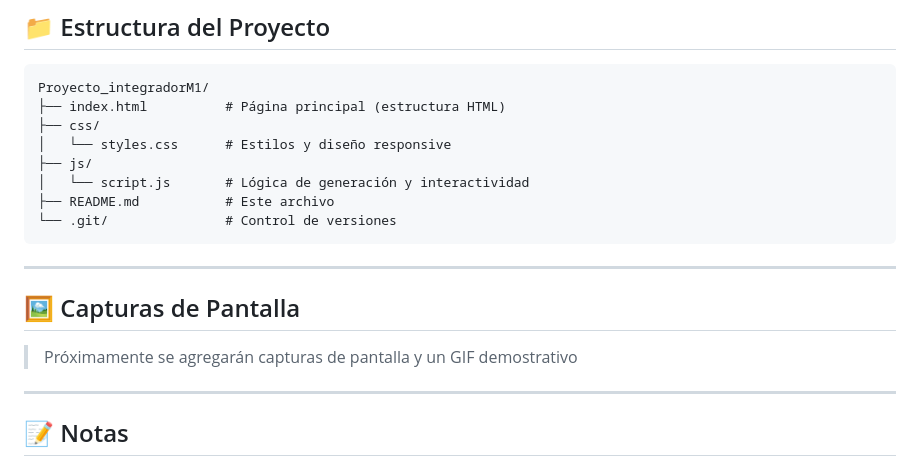
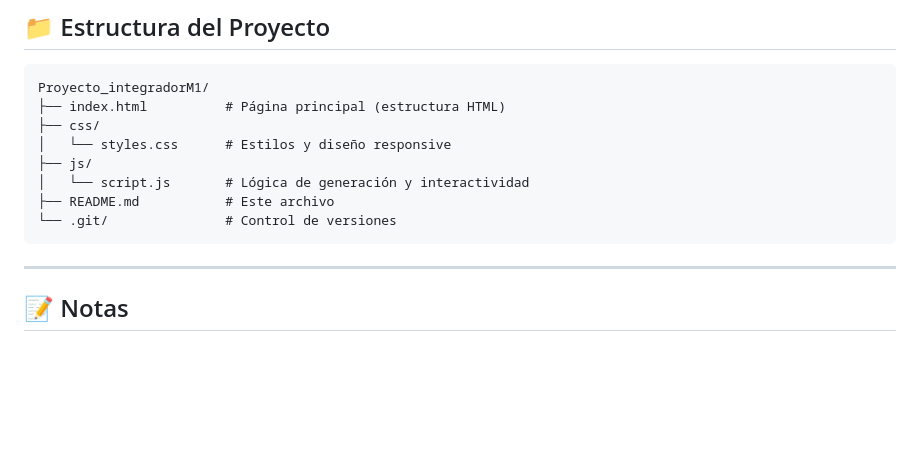
Before and after one commit to 503PRYOR/ProyectoM1_AaronViloria, a Markdown page: README.md, the part around the change. Drawn GitHub-style; blank space fills up the shorter version.

Commit message:
Modificacion del README.md

````diff
--- a/README.md
+++ b/README.md
@@ -115,11 +115,6 @@ Proyecto_integradorM1/
 └── .git/               # Control de versiones
 ```
 
----
-
-## 🖼️ Capturas de Pantalla
-
-> Próximamente se agregarán capturas de pantalla y un GIF demostrativo
 
 ---
 
````
